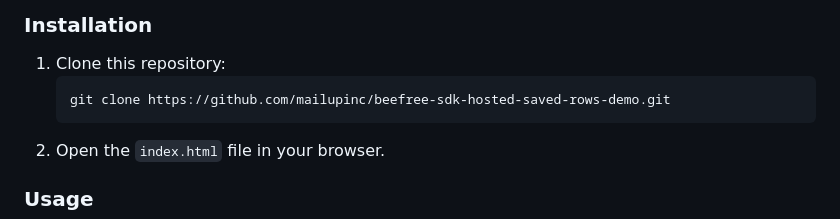
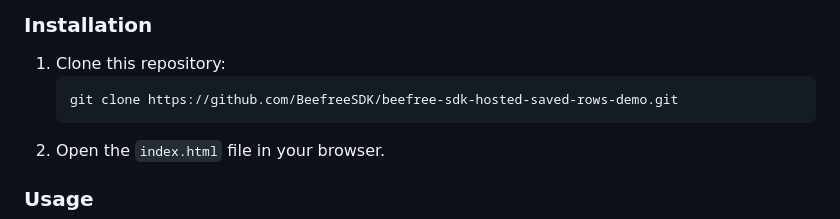
Before and after one commit to BeefreeSDK/beefree-sdk-hosted-saved-rows-demo, a Markdown page: README.md, the part around the change. GitHub-like rendering.

````diff
--- a/README.md
+++ b/README.md
@@ -36,7 +36,7 @@ The example is built using plain HTML, CSS, and JavaScript, making it easy to in
 
 1. Clone this repository:
    ```bash
-   git clone https://github.com/mailupinc/beefree-sdk-hosted-saved-rows-demo.git
+   git clone https://github.com/BeefreeSDK/beefree-sdk-hosted-saved-rows-demo.git
    ```
 2. Open the `index.html` file in your browser.
 
````
